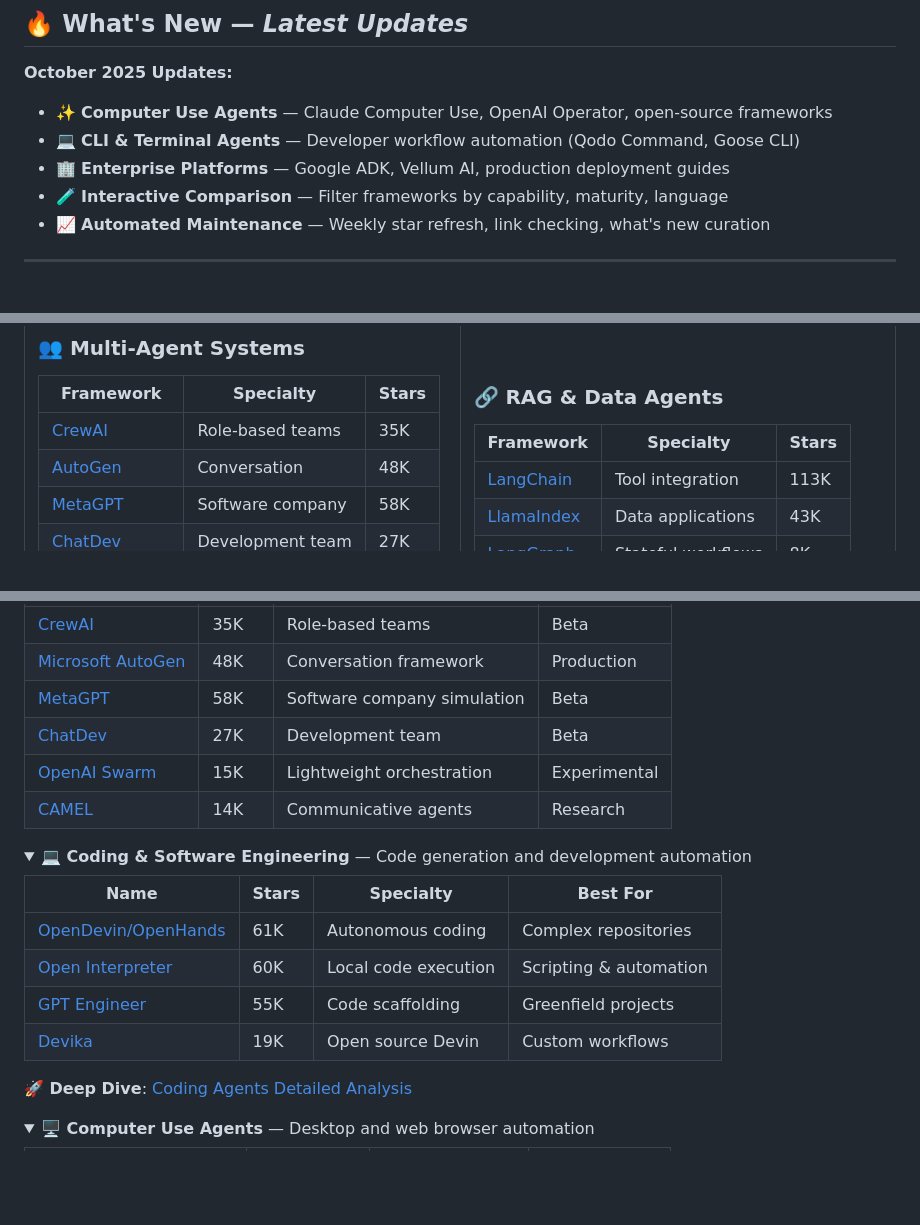
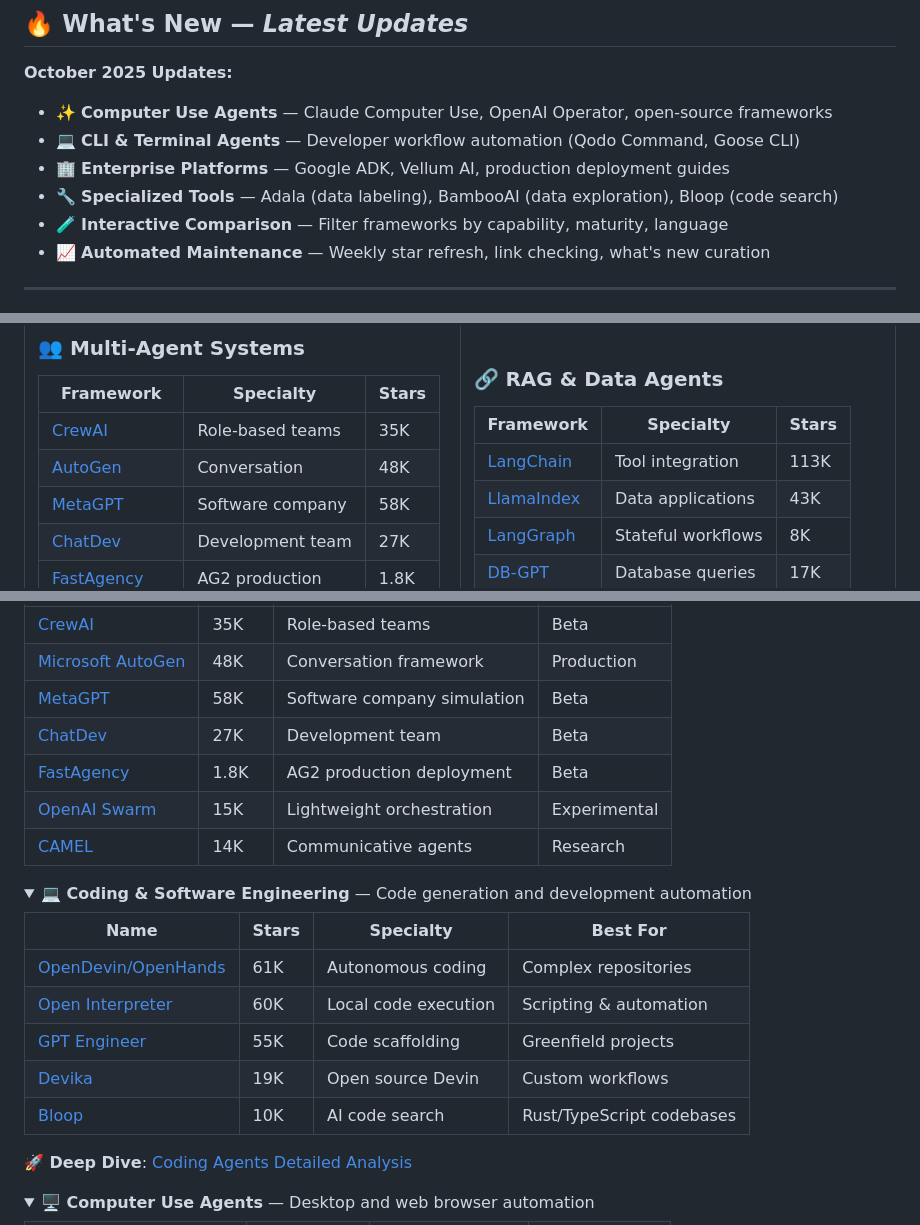
Before and after one commit to buntys2010/awesome-ai-agents, a Markdown page: README.md, 3 parts joined by grey strips. GitHub-like rendering; folded sections open; blank space fills up the shorter version.

```diff
--- a/README.md
+++ b/README.md
@@ -85,6 +85,7 @@ A curated collection of **60+ frameworks**, **80+ research papers**, and **produ
 - ✨ **Computer Use Agents** — Claude Computer Use, OpenAI Operator, open-source frameworks
 - 💻 **CLI & Terminal Agents** — Developer workflow automation (Qodo Command, Goose CLI)
 - 🏢 **Enterprise Platforms** — Google ADK, Vellum AI, production deployment guides
+- 🔧 **Specialized Tools** — Adala (data labeling), BambooAI (data exploration), Bloop (code search)
 - 🧪 **Interactive Comparison** — Filter frameworks by capability, maturity, language
 - 📈 **Automated Maintenance** — Weekly star refresh, link checking, what's new curation
 
@@ -138,6 +139,7 @@ A curated collection of **60+ frameworks**, **80+ research papers**, and **produ
 | [AutoGen](https://github.com/microsoft/autogen) | Conversation | 48K |
 | [MetaGPT](https://github.com/geekan/MetaGPT) | Software company | 58K |
 | [ChatDev](https://github.com/OpenBMB/ChatDev) | Development team | 27K |
+| [FastAgency](https://github.com/ag2ai/fastagency) | AG2 production | 1.8K |
 | [OpenAI Swarm](https://github.com/openai/swarm) | Lightweight | 15K |
 
 **🚀 Quick Start**: [Multi-Agent Patterns Guide](patterns/multi-agent-patterns.md)
@@ -294,6 +300,7 @@ python scripts/recommend.py --use_case coding --experience intermediate --deploy
 | [Microsoft AutoGen](https://github.com/microsoft/autogen) | 48K | Conversation framework | Production |
 | [MetaGPT](https://github.com/geekan/MetaGPT) | 58K | Software company simulation | Beta |
 | [ChatDev](https://github.com/OpenBMB/ChatDev) | 27K | Development team | Beta |
+| [FastAgency](https://github.com/ag2ai/fastagency) | 1.8K | AG2 production deployment | Beta |
 | [OpenAI Swarm](https://github.com/openai/swarm) | 15K | Lightweight orchestration | Experimental |
 | [CAMEL](https://github.com/camel-ai/camel) | 14K | Communicative agents | Research |
 
@@ -308,6 +315,7 @@ python scripts/recommend.py --use_case coding --experience intermediate --deploy
 | [Open Interpreter](https://github.com/KillianLucas/open-interpreter) | 60K | Local code execution | Scripting & automation |
 | [GPT Engineer](https://github.com/gpt-engineer-org/gpt-engineer) | 55K | Code scaffolding | Greenfield projects |
 | [Devika](https://github.com/stitionai/devika) | 19K | Open source Devin | Custom workflows |
+| [Bloop](https://github.com/BloopAI/bloop) | 10K | AI code search | Rust/TypeScript codebases |
 
 **🚀 Deep Dive**: [Coding Agents Detailed Analysis](catalog/coding-agents-deep-dive.md)
 
```
Also changed, not shown: other parts of README.md (+21 -8 lines).
